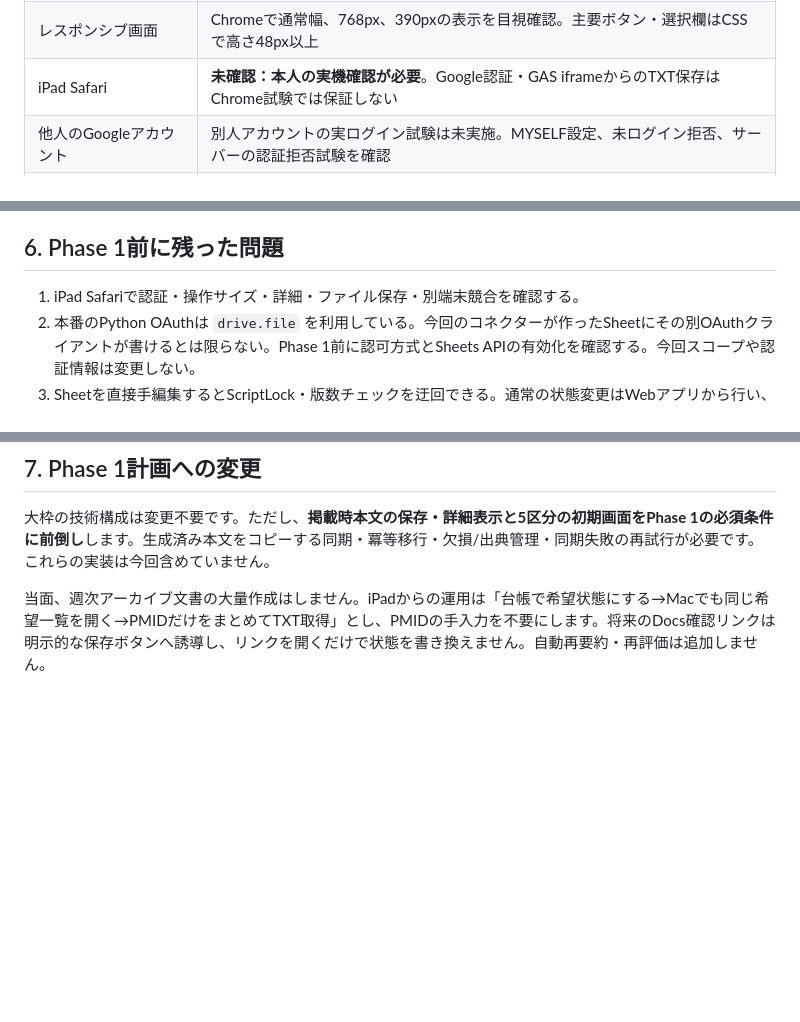
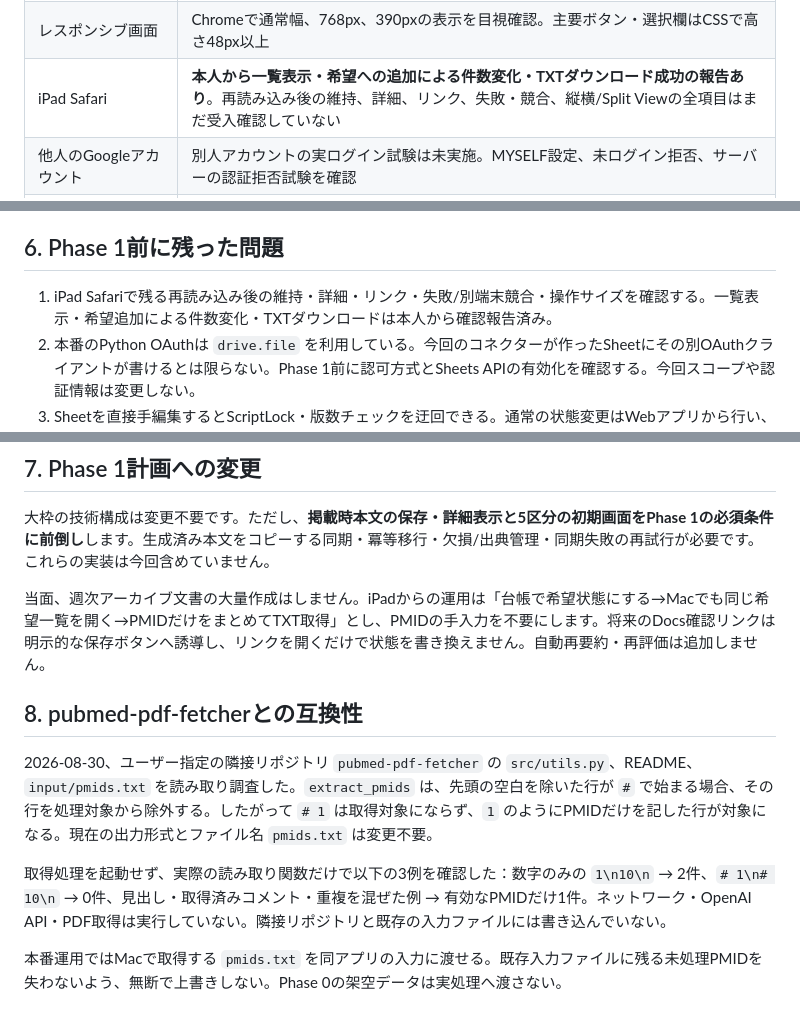
Before and after one commit to haman-360/pubmed_abstract, a Markdown page: phase0_pmid_ledger/README.md, 3 parts joined by grey strips. GitHub-like rendering; blank space fills up the shorter version.

Commit message:
Document iPad TXT validation and PDF fetcher compatibility

```diff
--- a/phase0_pmid_ledger/README.md
+++ b/phase0_pmid_ledger/README.md
@@ -106,7 +106,7 @@ PMID 1と2は形式・リンクの試験用です。架空のタイトル・評
 | TXT実ファイル | **Google上のWebアプリからダウンロード確認済み**。`1\n10\n`、hex `310a31300a`、UTF-8・BOMなし・重複なし。出力で状態は変わらない |
 | 試験後のデータ | 試験で変更したPMID 1だけ未確認へ戻した。全件の状態・メモ・掲載履歴が試験前と一致。PMID 1の版数2・操作日時・操作IDは監査のため保持 |
 | レスポンシブ画面 | Chromeで通常幅、768px、390pxの表示を目視確認。主要ボタン・選択欄はCSSで高さ48px以上 |
-| iPad Safari | **未確認：本人の実機確認が必要**。Google認証・GAS iframeからのTXT保存はChrome試験では保証しない |
+| iPad Safari | **本人から一覧表示・希望への追加による件数変化・TXTダウンロード成功の報告あり**。再読み込み後の維持、詳細、リンク、失敗・競合、縦横/Split Viewの全項目はまだ受入確認していない |
 | 他人のGoogleアカウント | 別人アカウントの実ログイン試験は未実施。MYSELF設定、未ログイン拒否、サーバーの認証拒否試験を確認 |
 | OpenAI API | **呼び出し0回、今回のPhase 0によるOpenAI API料金0円**。外部AI SDK・API URL・キー読取り・外部通信サービスはデプロイコードに存在しない |
 
@@ -126,7 +126,7 @@ node phase0_pmid_ledger/preview.mjs
 
 ## 6. Phase 1前に残った問題
 
-1. iPad Safariで認証・操作サイズ・詳細・ファイル保存・別端末競合を確認する。
+1. iPad Safariで残る再読み込み後の維持・詳細・リンク・失敗/別端末競合・操作サイズを確認する。一覧表示・希望追加による件数変化・TXTダウンロードは本人から確認報告済み。
 2. 本番のPython OAuthは `drive.file` を利用している。今回のコネクターが作ったSheetにその別OAuthクライアントが書けるとは限らない。Phase 1前に認可方式とSheets APIの有効化を確認する。今回スコープや認証情報は変更しない。
 3. Sheetを直接手編集するとScriptLock・版数チェックを迂回できる。通常の状態変更はWebアプリから行い、本番では手動状態列の編集導線・保護・同期担当列を明確にする。
 4. 数千件の読み込み性能、長い要約のセル上限、移行元の復元率は未検証。Phase 0は少数サンプルでの成立確認であり、本番移行の検証ではない。
@@ -138,3 +138,11 @@ node phase0_pmid_ledger/preview.mjs
 大枠の技術構成は変更不要です。ただし、**掲載時本文の保存・詳細表示と5区分の初期画面をPhase 1の必須条件に前倒し**します。生成済み本文をコピーする同期・冪等移行・欠損/出典管理・同期失敗の再試行が必要です。これらの実装は今回含めていません。
 
 当面、週次アーカイブ文書の大量作成はしません。iPadからの運用は「台帳で希望状態にする→Macでも同じ希望一覧を開く→PMIDだけをまとめてTXT取得」とし、PMIDの手入力を不要にします。将来のDocs確認リンクは明示的な保存ボタンへ誘導し、リンクを開くだけで状態を書き換えません。自動再要約・再評価は追加しません。
+
+## 8. pubmed-pdf-fetcherとの互換性
+
+2026-08-30、ユーザー指定の隣接リポジトリ `pubmed-pdf-fetcher` の `src/utils.py`、README、`input/pmids.txt` を読み取り調査した。`extract_pmids` は、先頭の空白を除いた行が `#` で始まる場合、その行を処理対象から除外する。したがって `# 1` は取得対象にならず、`1` のようにPMIDだけを記した行が対象になる。現在の出力形式とファイル名 `pmids.txt` は変更不要。
+
+取得処理を起動せず、実際の読み取り関数だけで以下の3例を確認した：数字のみの `1\n10\n` → 2件、`# 1\n# 10\n` → 0件、見出し・取得済みコメント・重複を混ぜた例 → 有効なPMIDだけ1件。ネットワーク・OpenAI API・PDF取得は実行していない。隣接リポジトリと既存の入力ファイルには書き込んでいない。
+
+本番運用ではMacで取得する `pmids.txt` を同アプリの入力に渡せる。既存入力ファイルに残る未処理PMIDを失わないよう、無断で上書きしない。Phase 0の架空データは実処理へ渡さない。
```
Also changed, not shown: phase0_pmid_ledger/PROGRESS.md (+3 -1 lines).
